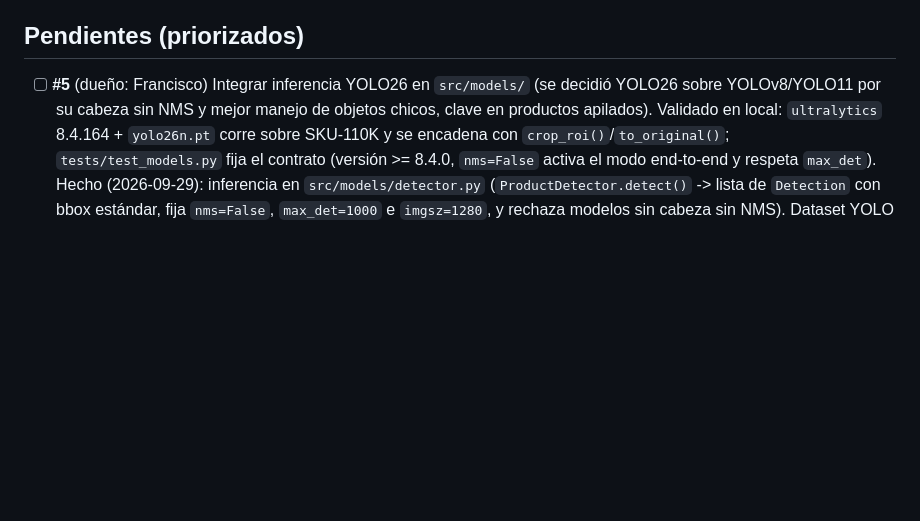
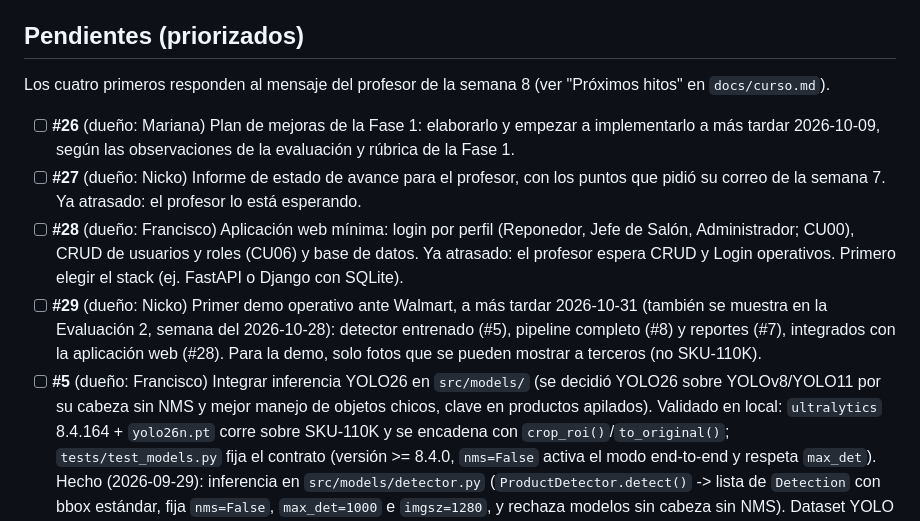
Before and after one commit to marianapeachy/capstone, a Markdown page: PROGRESS.md, the part around the change. Drawn GitHub-style; blank space fills up the shorter version.

Commit message:
docs: add backlog items for week 8 course requirements
Add #26 Phase 1 improvement plan (Mariana), #27 progress status report
(Nicko), #28 minimal web app with login, user CRUD and database
(Francisco) and #29 first working demo for Walmart by 2026-10-31
(Nicko), at the top of the prioritized backlog.

Co-Authored-By: Claude Opus 5.5 <noreply@anthropic.com>

```diff
--- a/PROGRESS.md
+++ b/PROGRESS.md
@@ -53,6 +53,25 @@ moverlo a "Hecho" en el mismo PR, editando solo las líneas de ese ítem
 
 ## Pendientes (priorizados)
 
+Los cuatro primeros responden al mensaje del profesor de la semana 8
+(ver "Próximos hitos" en `docs/curso.md`).
+
+- [ ] **#26** (dueño: Mariana) Plan de mejoras de la Fase 1: elaborarlo
+      y empezar a implementarlo a más tardar 2026-10-09, según las
+      observaciones de la evaluación y rúbrica de la Fase 1.
+- [ ] **#27** (dueño: Nicko) Informe de estado de avance para el
+      profesor, con los puntos que pidió su correo de la semana 7. Ya
+      atrasado: el profesor lo está esperando.
+- [ ] **#28** (dueño: Francisco) Aplicación web mínima: login por
+      perfil (Reponedor, Jefe de Salón, Administrador; CU00), CRUD de
+      usuarios y roles (CU06) y base de datos. Ya atrasado: el profesor
+      espera CRUD y Login operativos. Primero elegir el stack (ej.
+      FastAPI o Django con SQLite).
+- [ ] **#29** (dueño: Nicko) Primer demo operativo ante Walmart, a más
+      tardar 2026-10-31 (también se muestra en la Evaluación 2, semana
+      del 2026-10-28): detector entrenado (#5), pipeline completo (#8)
+      y reportes (#7), integrados con la aplicación web (#28). Para la
+      demo, solo fotos que se pueden mostrar a terceros (no SKU-110K).
 - [ ] **#5** (dueño: Francisco) Integrar inferencia YOLO26 en `src/models/` (se decidió
       YOLO26 sobre YOLOv8/YOLO11 por su cabeza sin NMS y mejor manejo de
       objetos chicos, clave en productos apilados). Validado en local:
```
